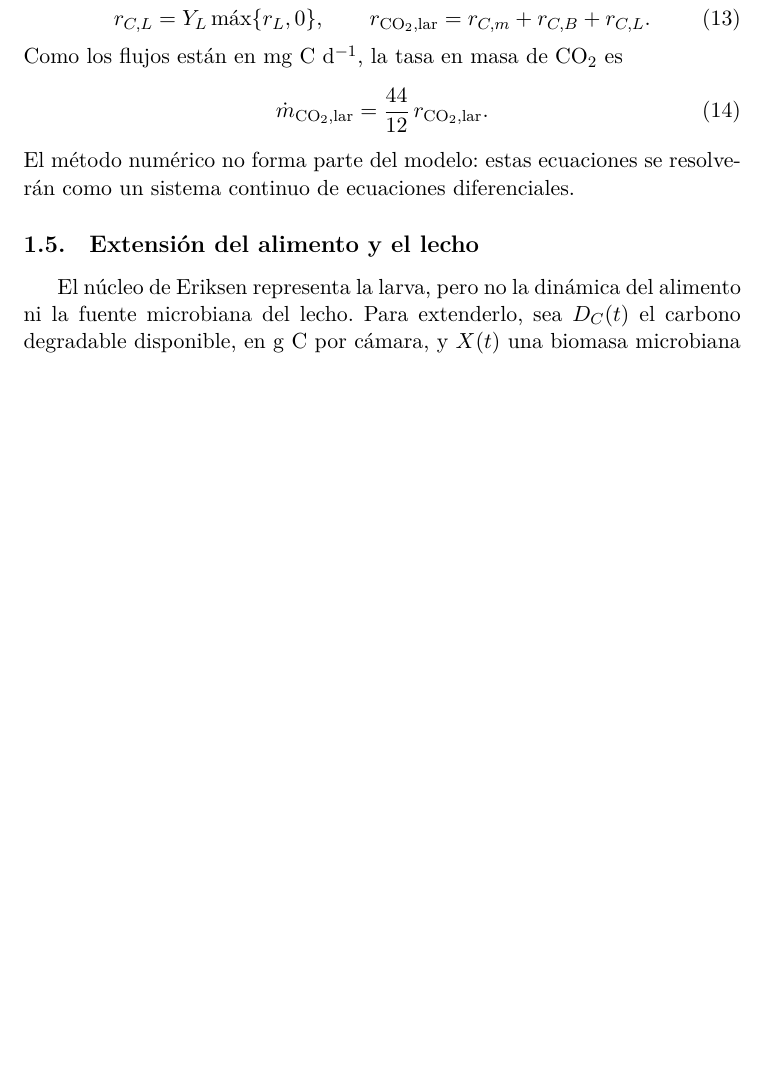
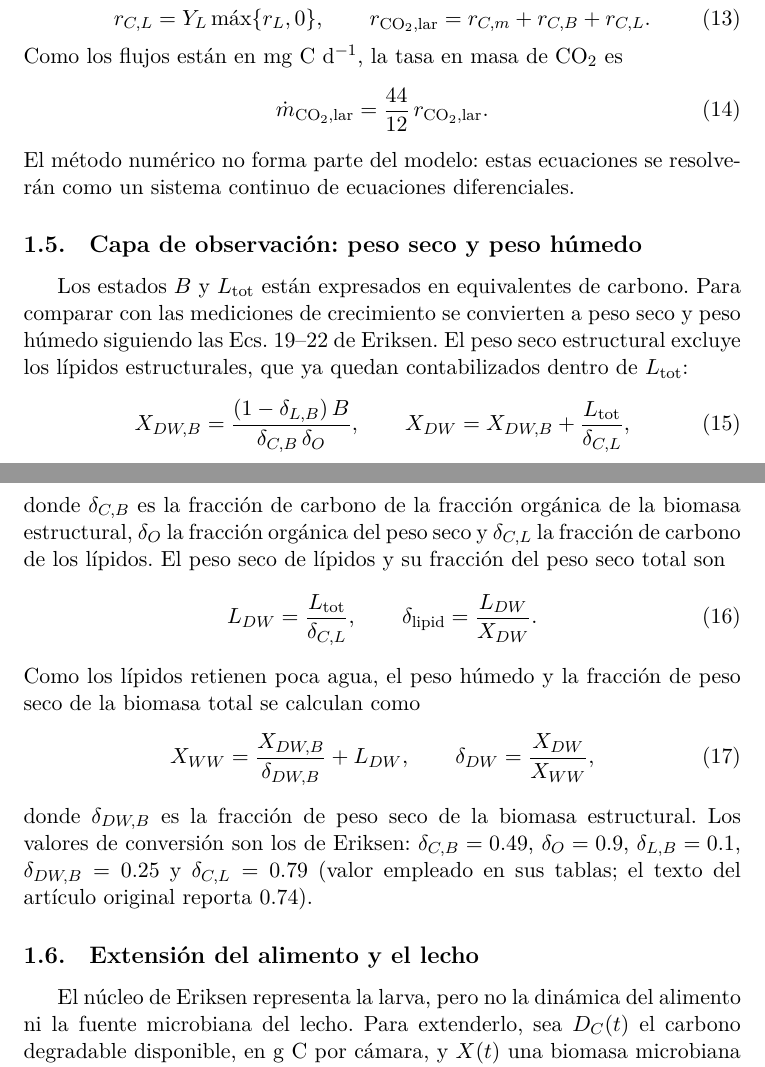
Before and after one commit to asoleal/tesis-bsf-co2, a LaTeX document (main.tex, which reads secciones/modelo.tex): part of page 3 of 5 before the commit and two parts of pages 3 and 4 of 6 after it, the two joined at a grey line, cut so that both start at the same text, the shorter picture padded with empty space. Compiled offline with XeLaTeX.

Commit message:
Agrega capa de observacion (Ecs. 19-22 de Eriksen) y nota sobre regla de instar

```diff
--- a/secciones/modelo.tex
+++ b/secciones/modelo.tex
@@ -141,6 +142,30 @@ Como los flujos están en mg C d$^{-1}$, la tasa en masa de CO$_2$ es
 \end{equation}
 El método numérico no forma parte del modelo: estas ecuaciones se resolverán como un sistema continuo de ecuaciones diferenciales.
 
+\subsection{Capa de observación: peso seco y peso húmedo}
+
+Los estados $B$ y $L_{\mathrm{tot}}$ están expresados en equivalentes de carbono. Para comparar con las mediciones de crecimiento se convierten a peso seco y peso húmedo siguiendo las Ecs.~19--22 de Eriksen. El peso seco estructural excluye los lípidos estructurales, que ya quedan contabilizados dentro de $L_{\mathrm{tot}}$:
+\begin{equation}
+  X_{DW,B}=\frac{(1-\delta_{L,B})\,B}{\delta_{C,B}\,\delta_O},
+  \qquad
+  X_{DW}=X_{DW,B}+\frac{L_{\mathrm{tot}}}{\delta_{C,L}},
+  \label{eq:eriksen-xdw}
+\end{equation}
+donde $\delta_{C,B}$ es la fracción de carbono de la fracción orgánica de la biomasa estructural, $\delta_O$ la fracción orgánica del peso seco y $\delta_{C,L}$ la fracción de carbono de los lípidos. El peso seco de lípidos y su fracción del peso seco total son
+\begin{equation}
+  L_{DW}=\frac{L_{\mathrm{tot}}}{\delta_{C,L}},
+  \qquad
+  \delta_{\mathrm{lipid}}=\frac{L_{DW}}{X_{DW}}.
+  \label{eq:eriksen-ldw}
+\end{equation}
+Como los lípidos retienen poca agua, el peso húmedo y la fracción de peso seco de la biomasa total se calculan como
+\begin{equation}
+  X_{WW}=\frac{X_{DW,B}}{\delta_{DW,B}}+L_{DW},
+  \qquad
+  \delta_{DW}=\frac{X_{DW}}{X_{WW}},
+  \label{eq:eriksen-xww}
+\end{equation}
+donde $\delta_{DW,B}$ es la fracción de peso seco de la biomasa estructural. Los valores de conversión son los de Eriksen: $\delta_{C,B}=0.49$, $\delta_O=0.9$, $\delta_{L,B}=0.1$, $\delta_{DW,B}=0.25$ y $\delta_{C,L}=0.79$ (valor empleado en sus tablas; el texto del artículo original reporta 0.74).
 
 \subsection{Extensión del alimento y el lecho}
 
```
Also changed, not shown: secciones/modelo.tex (1 more changed lines).
